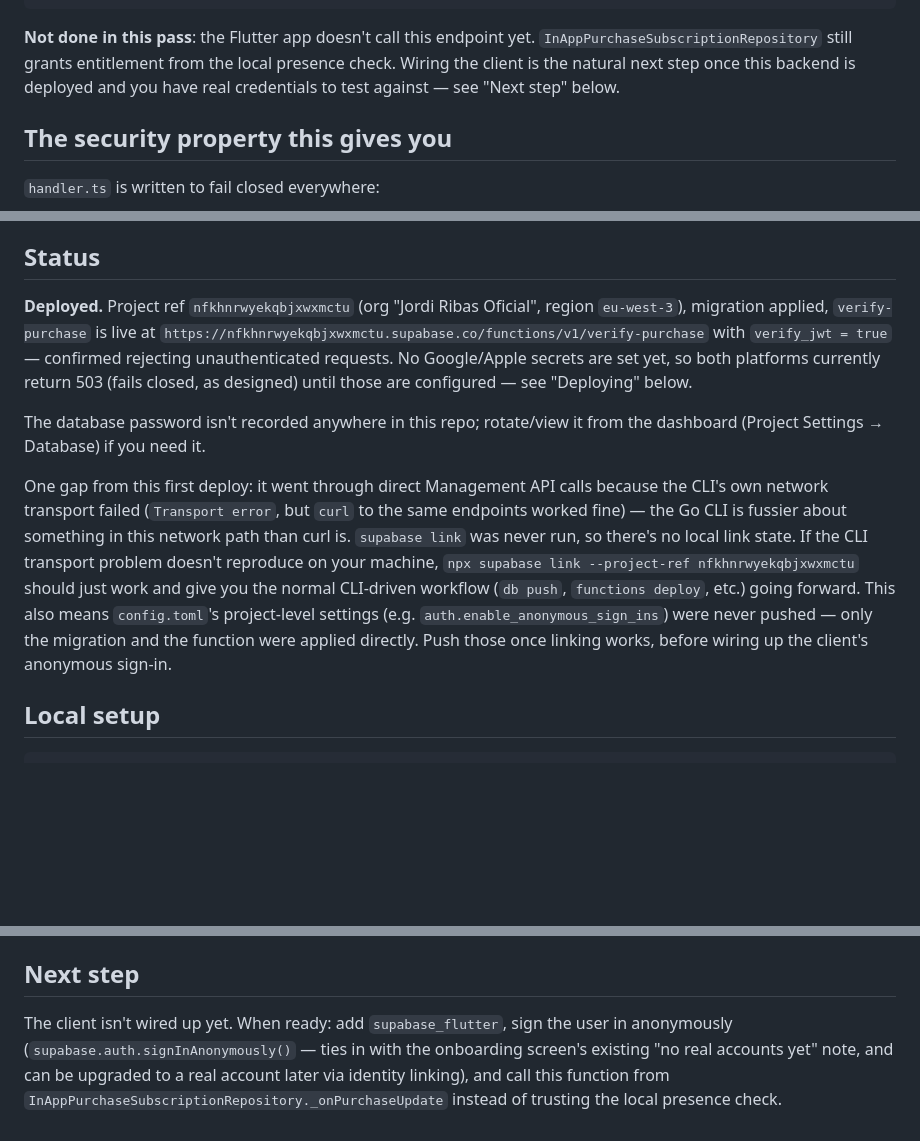
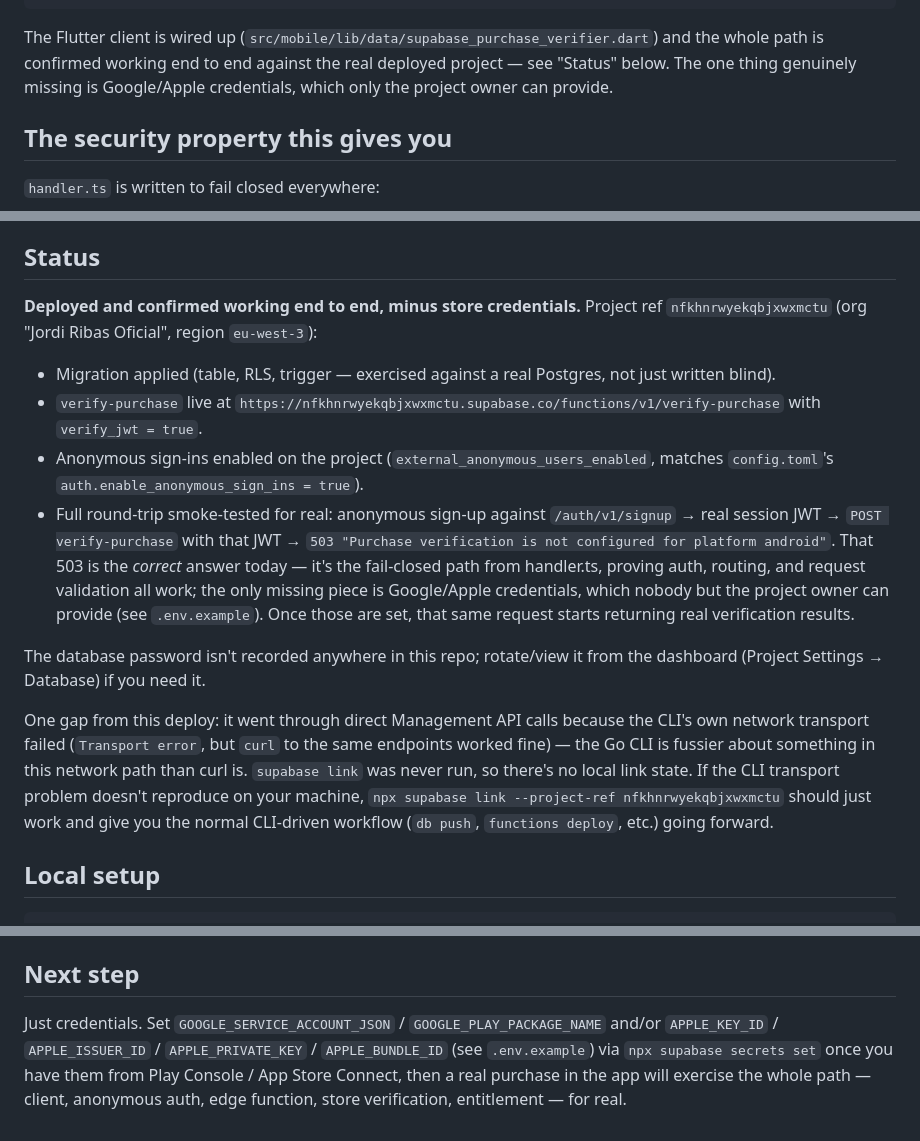
Before and after one commit to JordiRibasOficial/App-para-aprender-idiomas, a Markdown page: src/backend/README.md, 3 parts joined by grey strips. GitHub-like rendering; blank space fills up the shorter version.

Commit message:
docs: confirm end-to-end verify-purchase flow, anonymous auth enabled
Enabled anonymous sign-ins on the live Supabase project
(external_anonymous_users_enabled, matching config.toml's
auth.enable_anonymous_sign_ins = true) — the one remaining gap from the
previous deploy, done with explicit approval since it's an
auth-security-relevant change to a live project.

Smoke-tested the real path end to end: anonymous sign-up against
/auth/v1/signup -> real session JWT -> POST verify-purchase with that
JWT -> 503 "not configured for platform android". That's the correct,
fail-closed answer given no store credentials are set yet — it proves
auth, routing, and validation all work; only Google/Apple credentials
are missing now, and only the project owner can provide those.

Claude-Session: https://claude.ai/code/session_01Tq6umr1f1cRXRdz29HZW9e

````diff
--- a/src/backend/README.md
+++ b/src/backend/README.md
@@ -25,11 +25,10 @@ supabase/
       handler_test.ts          # Deno tests, using fake verifiers (no real credentials needed)
 ```
 
-**Not done in this pass**: the Flutter app doesn't call this endpoint yet.
-`InAppPurchaseSubscriptionRepository` still grants entitlement from the local
-presence check. Wiring the client is the natural next step once this backend
-is deployed and you have real credentials to test against — see "Next step"
-below.
+The Flutter client is wired up (`src/mobile/lib/data/supabase_purchase_verifier.dart`)
+and the whole path is confirmed working end to end against the real deployed
+project — see "Status" below. The one thing genuinely missing is Google/Apple
+credentials, which only the project owner can provide.
 
 ## The security property this gives you
 
@@ -48,29 +47,38 @@ it gets nothing.
 
 ## Status
 
-**Deployed.** Project ref `nfkhnrwyekqbjxwxmctu` (org "Jordi Ribas Oficial",
-region `eu-west-3`), migration applied, `verify-purchase` is live at
-`https://nfkhnrwyekqbjxwxmctu.supabase.co/functions/v1/verify-purchase`
-with `verify_jwt = true` — confirmed rejecting unauthenticated requests.
-No Google/Apple secrets are set yet, so both platforms currently return 503
-(fails closed, as designed) until those are configured — see "Deploying"
-below.
+**Deployed and confirmed working end to end, minus store credentials.**
+Project ref `nfkhnrwyekqbjxwxmctu` (org "Jordi Ribas Oficial", region
+`eu-west-3`):
+
+- Migration applied (table, RLS, trigger — exercised against a real
+  Postgres, not just written blind).
+- `verify-purchase` live at
+  `https://nfkhnrwyekqbjxwxmctu.supabase.co/functions/v1/verify-purchase`
+  with `verify_jwt = true`.
+- Anonymous sign-ins enabled on the project
+  (`external_anonymous_users_enabled`, matches `config.toml`'s
+  `auth.enable_anonymous_sign_ins = true`).
+- Full round-trip smoke-tested for real: anonymous sign-up against
+  `/auth/v1/signup` → real session JWT → `POST verify-purchase` with that
+  JWT → `503 "Purchase verification is not configured for platform
+  android"`. That 503 is the *correct* answer today — it's the fail-closed
+  path from handler.ts, proving auth, routing, and request validation all
+  work; the only missing piece is Google/Apple credentials, which nobody
+  but the project owner can provide (see `.env.example`). Once those are
+  set, that same request starts returning real verification results.
 
 The database password isn't recorded anywhere in this repo; rotate/view it
 from the dashboard (Project Settings → Database) if you need it.
 
-One gap from this first deploy: it went through direct Management API calls
+One gap from this deploy: it went through direct Management API calls
 because the CLI's own network transport failed (`Transport error`, but
 `curl` to the same endpoints worked fine) — the Go CLI is fussier about
 something in this network path than curl is. `supabase link` was never run,
 so there's no local link state. If the CLI transport problem doesn't
 reproduce on your machine, `npx supabase link --project-ref
 nfkhnrwyekqbjxwxmctu` should just work and give you the normal CLI-driven
-workflow (`db push`, `functions deploy`, etc.) going forward. This also
-means `config.toml`'s project-level settings (e.g. `auth.enable_anonymous_sign_ins`)
-were never pushed — only the migration and the function were applied
-directly. Push those once linking works, before wiring up the client's
-anonymous sign-in.
+workflow (`db push`, `functions deploy`, etc.) going forward.
 
 ## Local setup
 
@@ -131,9 +139,9 @@ Response: `{ "status": "active" | "expired", "expiresAt": string | null }`.
 
 ## Next step
 
-The client isn't wired up yet. When ready: add `supabase_flutter`, sign the
-user in anonymously (`supabase.auth.signInAnonymously()` — ties in with the
-onboarding screen's existing "no real accounts yet" note, and can be upgraded
-to a real account later via identity linking), and call this function from
-`InAppPurchaseSubscriptionRepository._onPurchaseUpdate` instead of trusting
-the local presence check.
+Just credentials. Set `GOOGLE_SERVICE_ACCOUNT_JSON` / `GOOGLE_PLAY_PACKAGE_NAME`
+and/or `APPLE_KEY_ID` / `APPLE_ISSUER_ID` / `APPLE_PRIVATE_KEY` /
+`APPLE_BUNDLE_ID` (see `.env.example`) via `npx supabase secrets set` once
+you have them from Play Console / App Store Connect, then a real purchase
+in the app will exercise the whole path — client, anonymous auth, edge
+function, store verification, entitlement — for real.
````
